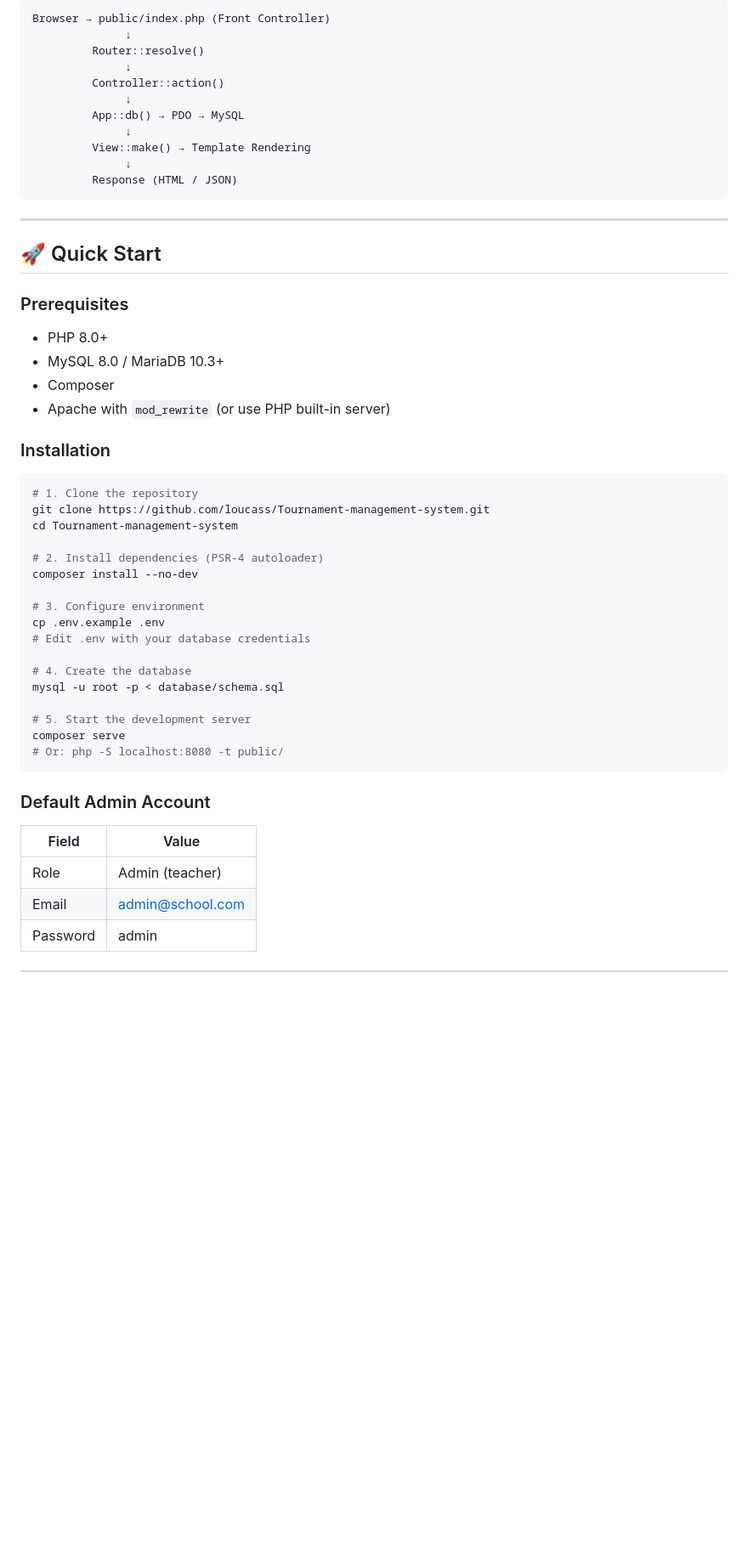
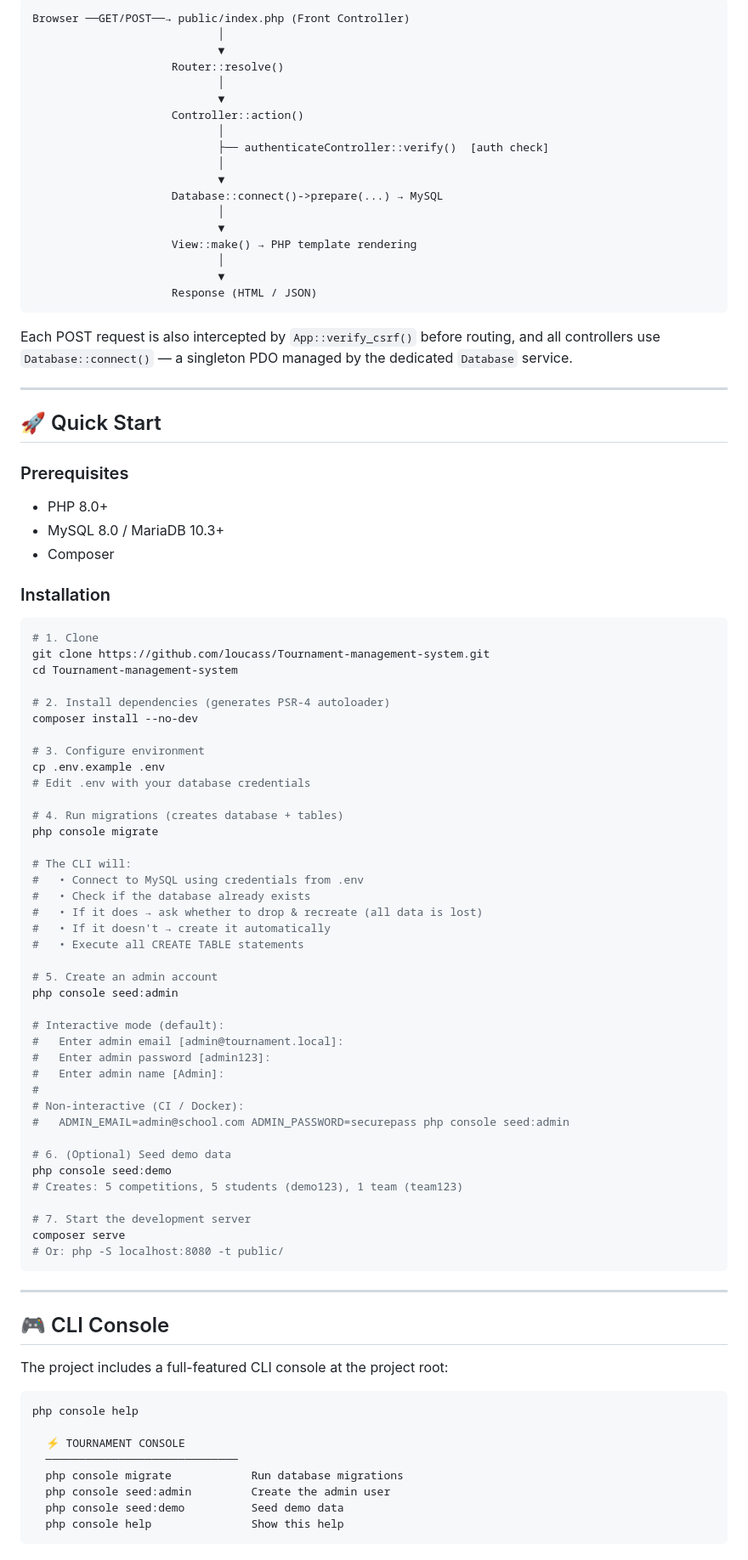
Before and after one commit to loucass/Tournament-management-system, a Markdown page: README.md, the part around one of its changes. Shown at 85% size. Rendered like a GitHub page; blank space fills up the shorter version.

````diff
--- a/README.md
+++ b/README.md
@@ -95,17 +106,26 @@ competitions_points        → Scoring records per participant
 
 ```
-Browser → public/index.php (Front Controller)
-              ↓
-         Router::resolve()
-              ↓
-         Controller::action()
-              ↓
-         App::db() → PDO → MySQL
-              ↓
-         View::make() → Template Rendering
-              ↓
-         Response (HTML / JSON)
+Browser ──GET/POST──→ public/index.php (Front Controller)
+                            │
+                            ▼
+                     Router::resolve()
+                            │
+                            ▼
+                     Controller::action()
+                            │
+                            ├── authenticateController::verify()  [auth check]
+                            │
+                            ▼
+                     Database::connect()->prepare(...) → MySQL
+                            │
+                            ▼
+                     View::make() → PHP template rendering
+                            │
+                            ▼
+                     Response (HTML / JSON)
 ```
+
+Each POST request is also intercepted by `App::verify_csrf()` before routing, and all controllers use `Database::connect()` — a singleton PDO managed by the dedicated `Database` service.
 
 ---
 
@@ -115,34 +135,65 @@ Browser → public/index.php (Front Controller)
 - PHP 8.0+
 - MySQL 8.0 / MariaDB 10.3+
 - Composer
-- Apache with `mod_rewrite` (or use PHP built-in server)
 
 ### Installation
 
 ```bash
-# 1. Clone the repository
+# 1. Clone
 git clone https://github.com/loucass/Tournament-management-system.git
 cd Tournament-management-system
 
-# 2. Install dependencies (PSR-4 autoloader)
+# 2. Install dependencies (generates PSR-4 autoloader)
 composer install --no-dev
 
 # 3. Configure environment
 cp .env.example .env
 # Edit .env with your database credentials
 
-# 4. Create the database
-mysql -u root -p < database/schema.sql
+# 4. Run migrations (creates database + tables)
+php console migrate
 
-# 5. Start the development server
+# The CLI will:
+#   • Connect to MySQL using credentials from .env
+#   • Check if the database already exists
+#   • If it does → ask whether to drop & recreate (all data is lost)
+#   • If it doesn't → create it automatically
+#   • Execute all CREATE TABLE statements
+
+# 5. Create an admin account
+php console seed:admin
+
+# Interactive mode (default):
+#   Enter admin email [admin@tournament.local]:
+#   Enter admin password [admin123]:
+#   Enter admin name [Admin]:
+#
+# Non-interactive (CI / Docker):
+#   ADMIN_EMAIL=admin@school.com ADMIN_PASSWORD=securepass php console seed:admin
+
+# 6. (Optional) Seed demo data
+php console seed:demo
+# Creates: 5 competitions, 5 students (demo123), 1 team (team123)
+
+# 7. Start the development server
 composer serve
 # Or: php -S localhost:8080 -t public/
 ```
 
-### Default Admin Account
+---
 
-| Field    | Value               |
-|----------|---------------------|
-| Role     | Admin (teacher)     |
-| Email    | admin@school.com    |
-| Password | admin               |
+## 🎮 CLI Console
+
+The project includes a full-featured CLI console at the project root:
+
+```
+php console help
+
+  ⚡ TOURNAMENT CONSOLE
+  ─────────────────────────────
+  php console migrate            Run database migrations
+  php console seed:admin         Create the admin user
+  php console seed:demo          Seed demo data
+  php console help               Show this help
+```
+
````
Also changed, not shown: other parts of README.md (+92 -47 lines).
